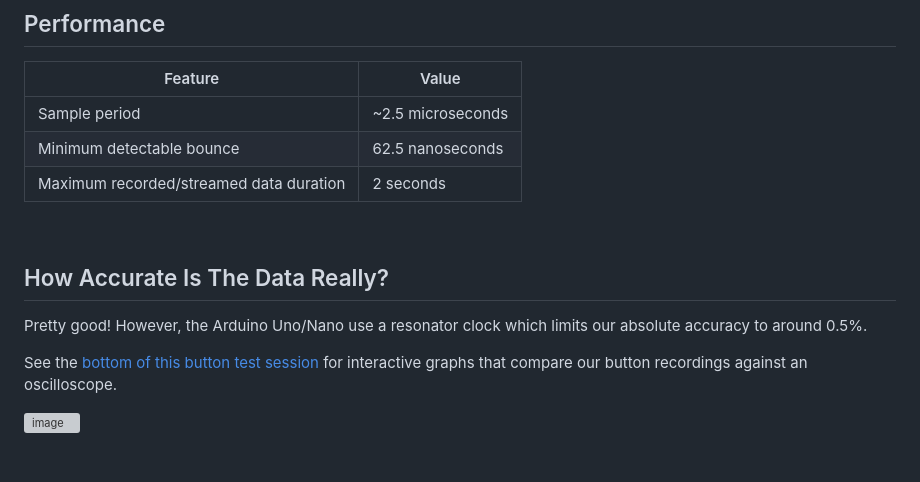
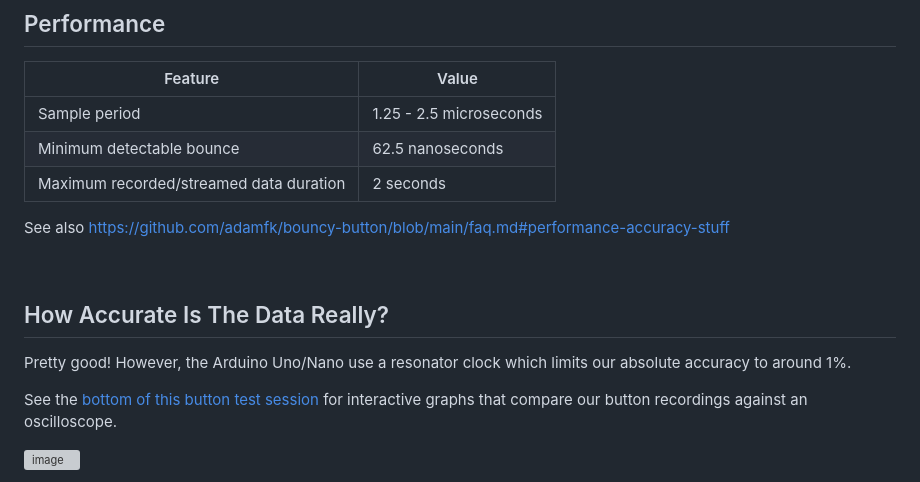
Before and after one commit to adamfk/bouncy-button, a Markdown page: README.md, the part around one of its changes. Drawn GitHub-style; blank space fills up the shorter version; grey boxes are pictures that could not be loaded.

```diff
--- a/README.md
+++ b/README.md
@@ -53,15 +55,17 @@ Many hours later, we have a very capable tool for recording and analyzing button
 
 | Feature                                 | Value                          |
 |-----------------------------------------|--------------------------------|
-| Sample period                           | ~2.5 microseconds              |
+| Sample period                           | 1.25 - 2.5 microseconds        |
 | Minimum detectable bounce               | 62.5 nanoseconds               |
 | Maximum recorded/streamed data duration | 2 seconds                      |
+
+See also [https://github.com/adamfk/bouncy-button/blob/main/faq.md#performance-accuracy-stuff](https://github.com/adamfk/bouncy-button/blob/main/faq.md#performance-accuracy-stuff)
 
 <br>
 
 
 ## How Accurate Is The Data Really?
-Pretty good! However, the Arduino Uno/Nano use a resonator clock which limits our absolute accuracy to around 0.5%.
+Pretty good! However, the Arduino Uno/Nano use a resonator clock which limits our absolute accuracy to around 1%.
 
 See the [bottom of this button test session](https://github.com/adamfk/bouncy-button-data/issues/2) for interactive graphs that compare our button recordings against an oscilloscope.
 
```
Also changed, not shown: other parts of README.md (+2 -0 lines).
